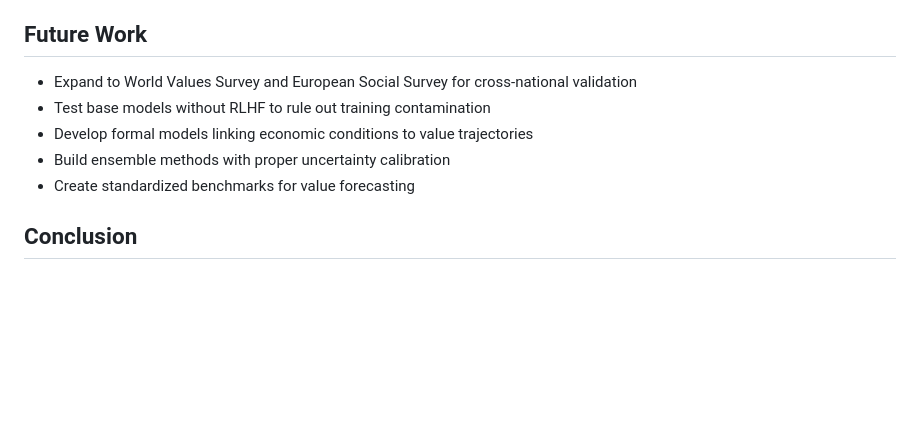
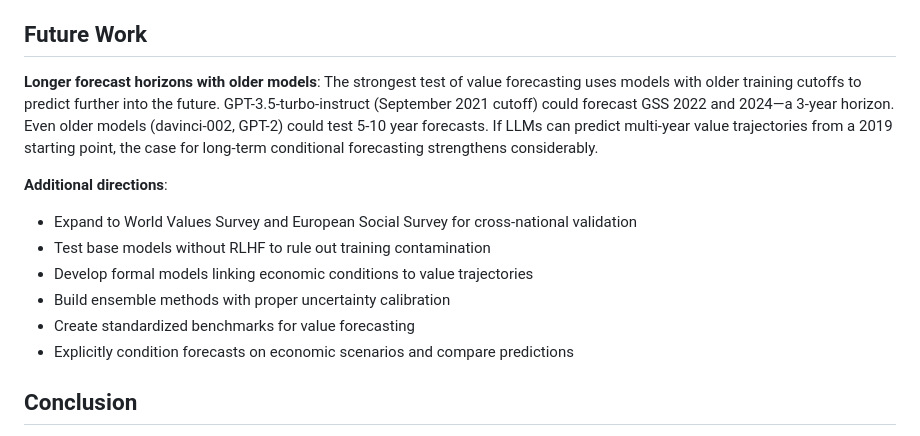
Before and after one commit to MaxGhenis/value-forecasting, a Markdown page: paper/06-conclusion.md, the part around the change. GitHub-like rendering; blank space fills up the shorter version.

Commit message:
Add longer forecast horizon experiments to future work
Testing older models (gpt-3.5-turbo-instruct, davinci-002) on multi-year
forecasts would strengthen the case for long-term value forecasting.

🤖 Generated with [Claude Code](https://claude.com/claude-code)

Co-Authored-By: Claude Opus 4.5 <noreply@anthropic.com>

```diff
--- a/paper/06-conclusion.md
+++ b/paper/06-conclusion.md
@@ -33,11 +33,15 @@ For practical alignment, we recommend:
 
 ## Future Work
 
+**Longer forecast horizons with older models**: The strongest test of value forecasting uses models with older training cutoffs to predict further into the future. GPT-3.5-turbo-instruct (September 2021 cutoff) could forecast GSS 2022 and 2024—a 3-year horizon. Even older models (davinci-002, GPT-2) could test 5-10 year forecasts. If LLMs can predict multi-year value trajectories from a 2019 starting point, the case for long-term conditional forecasting strengthens considerably.
+
+**Additional directions**:
 - Expand to World Values Survey and European Social Survey for cross-national validation
 - Test base models without RLHF to rule out training contamination
 - Develop formal models linking economic conditions to value trajectories
 - Build ensemble methods with proper uncertainty calibration
 - Create standardized benchmarks for value forecasting
+- Explicitly condition forecasts on economic scenarios and compare predictions
 
 ## Conclusion
 
```
